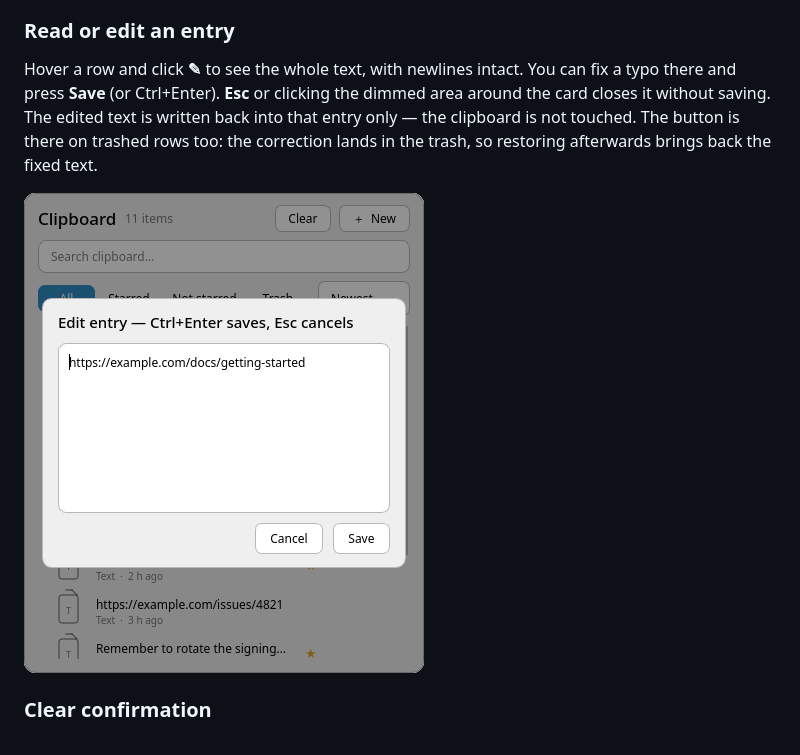
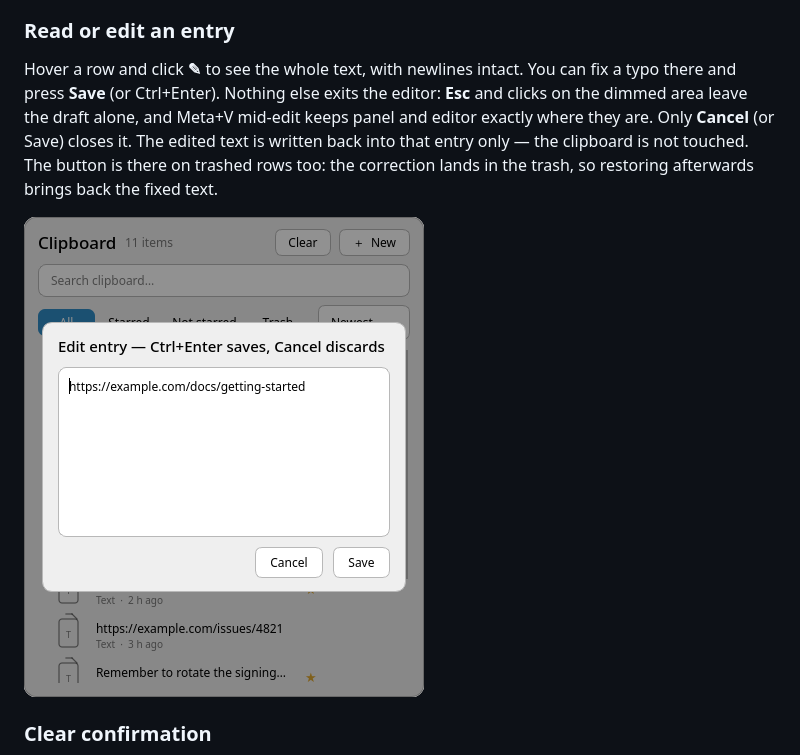
Before and after one commit to naifalhumaidi/plasma-clip, a Markdown page: README.md, the part around the change. Drawn GitHub-style; pictures changed too: docs/preview-edit.png.

```diff
--- a/README.md
+++ b/README.md
@@ -103,11 +103,13 @@ Notes:
 ### Read or edit an entry
 
 Hover a row and click **✎** to see the whole text, with newlines intact. You can
-fix a typo there and press **Save** (or Ctrl+Enter). **Esc** or clicking the
-dimmed area around the card closes it without saving. The edited text is written
-back into that entry only — the clipboard is not touched. The button is there on
-trashed rows too: the correction lands in the trash, so restoring afterwards
-brings back the fixed text.
+fix a typo there and press **Save** (or Ctrl+Enter). Nothing else exits the
+editor: **Esc** and clicks on the dimmed area leave the draft alone, and Meta+V
+mid-edit keeps panel and editor exactly where they are. Only **Cancel** (or
+Save) closes it. The edited text is written back into that entry only — the
+clipboard is not touched. The button is there on trashed rows too: the
+correction lands in the trash, so restoring afterwards brings back the fixed
+text.
 
 ![Editing an entry](docs/preview-edit.png)
 
```
Also changed, not shown: CHANGELOG.md (+5 -4 lines), docs/edit.png, 1 other file.
